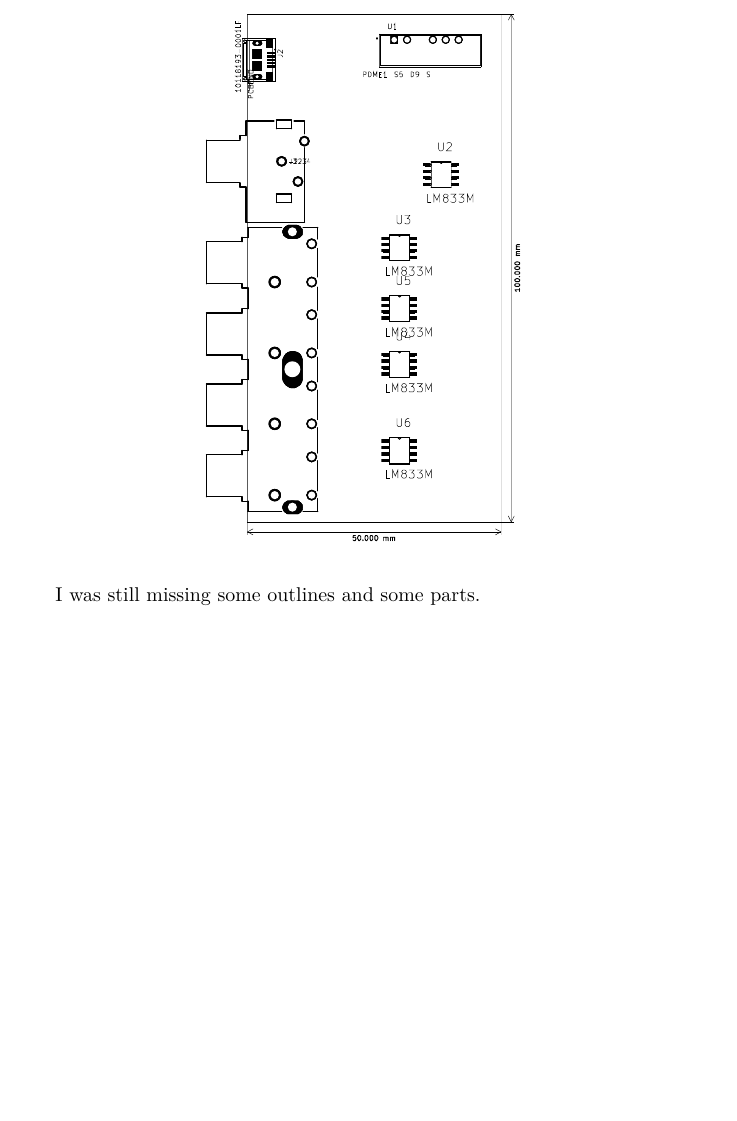
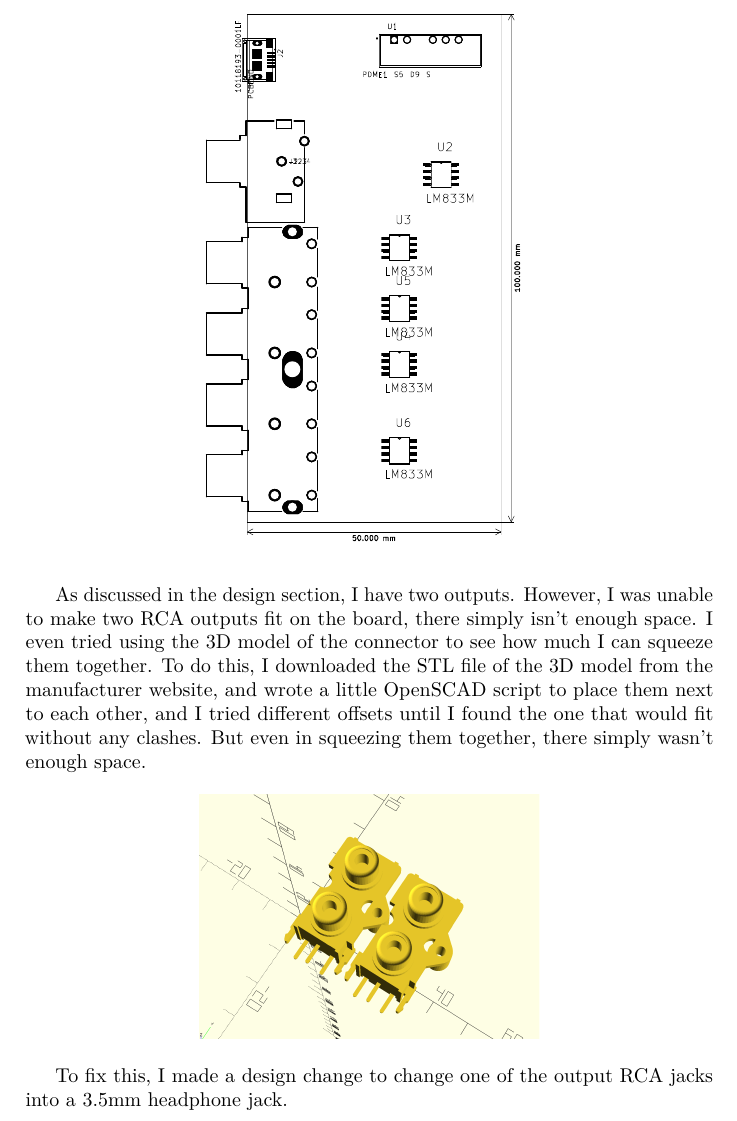
Before and after one commit to xfbs/audio-mixer, a LaTeX document (doc.tex): part of page 20 of 20, cut at the place of the change, the shorter picture padded with empty space. Compiled offline with pdfLaTeX.

Commit message:
updates doc

```diff
--- a/doc.tex
+++ b/doc.tex
@@ -772,7 +772,17 @@ Next, I arranged the parts on the PCB in a way that makes sense. The RCA jacks a
   \includegraphics[trim={11cm 5cm 12cm 5cm},clip,width=6cm]{images/pcb.pdf}
 \end{center}
 
-I was still missing some outlines and some parts.
+As discussed in the design section, I have two outputs. However, I was unable to make two RCA outputs fit on the board, there simply isn't enough space. I even tried using the 3D model of the connector to see how much I can squeeze them together. To do this, I downloaded the STL file of the 3D model from the manufacturer website, and wrote a little OpenSCAD script to place them next to each other, and I tried different offsets until I found the one that would fit without any clashes. But even in squeezing them together, there simply wasn't enough space.
+
+\begin{center}
+\includegraphics[width=6cm,trim={7cm 6cm 7cm 7cm},clip]{models/model}
+\end{center}
+
+To fix this, I made a design change to change one of the output RCA jacks into a 3.5mm headphone jack.
+
+
+
+
 
 
 \end{document}
```
